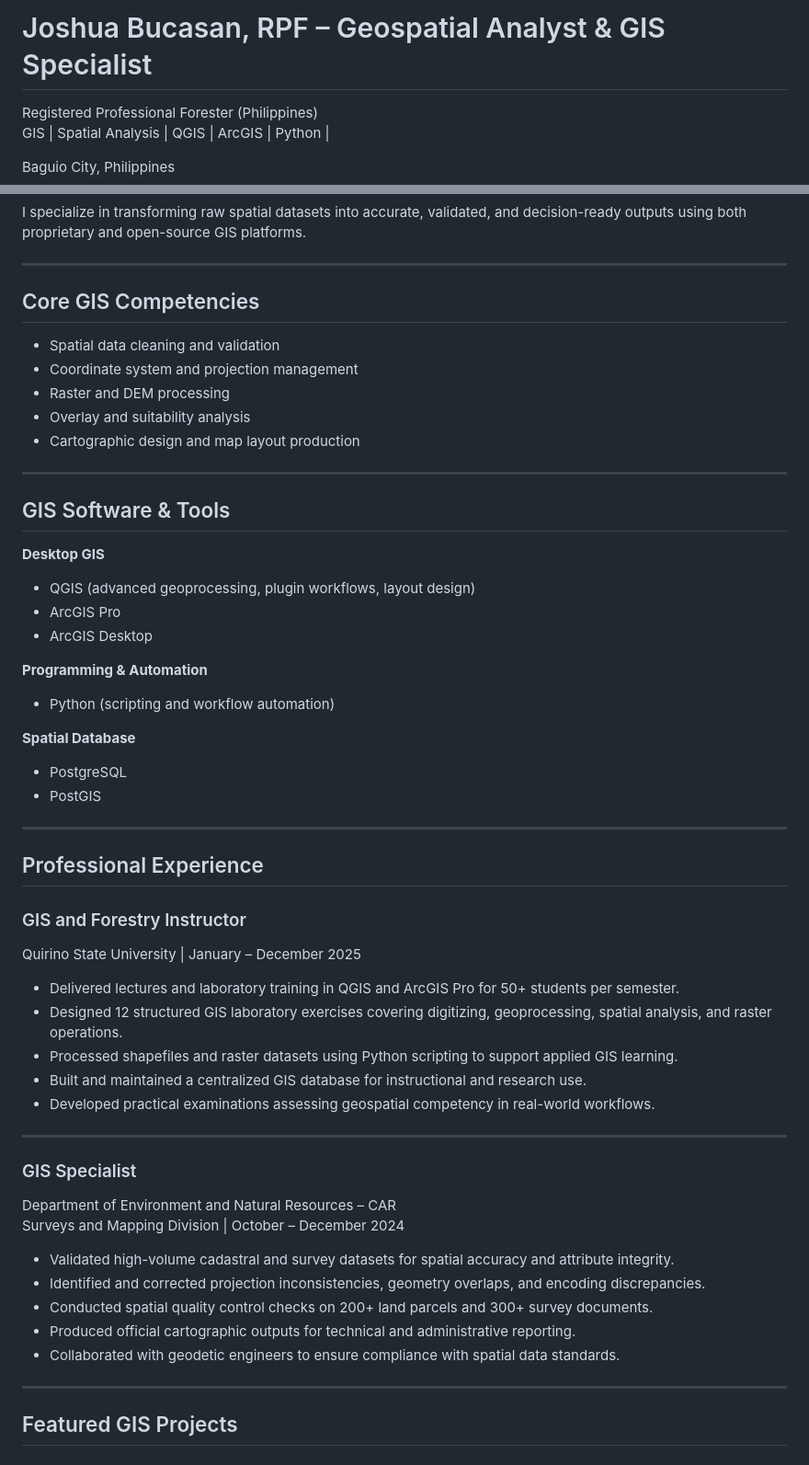
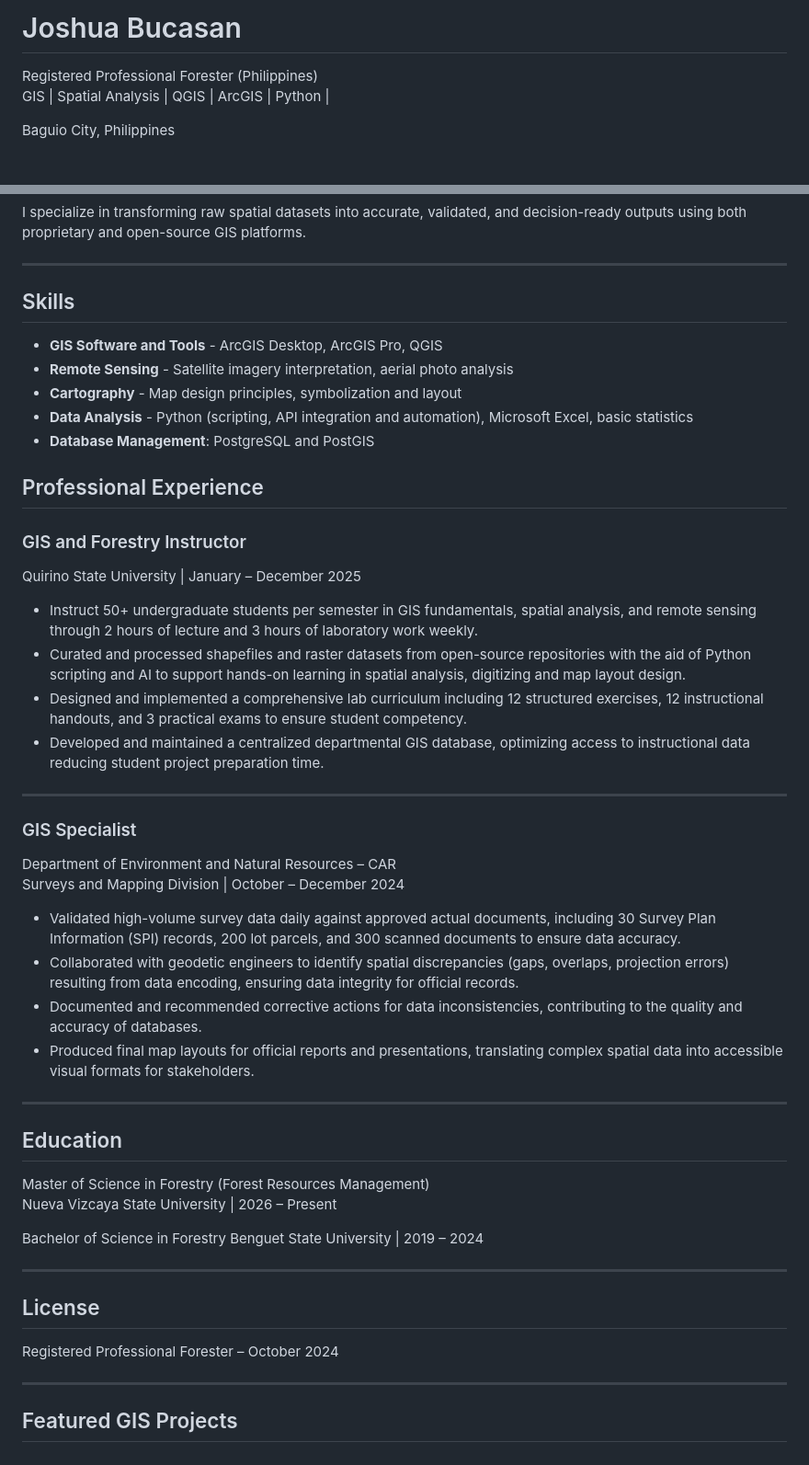
Before and after one commit to bucasanjoshua/gis-portfolio, a Markdown page: README.md, 2 parts joined by grey strips. Shown at 92% size. Drawn GitHub-style; blank space fills up the shorter version.

```diff
--- a/README.md
+++ b/README.md
@@ -1,4 +1,4 @@
-# Joshua Bucasan, RPF – Geospatial Analyst & GIS Specialist
+# Joshua Bucasan
 
 Registered Professional Forester (Philippines)
 GIS | Spatial Analysis | QGIS | ArcGIS | Python |
@@ -15,42 +15,25 @@ I specialize in transforming raw spatial datasets into accurate, validated, and
 
 ---
 
-## Core GIS Competencies
+## Skills
 
-- Spatial data cleaning and validation
-- Coordinate system and projection management
-- Raster and DEM processing
-- Overlay and suitability analysis
-- Cartographic design and map layout production
+- **GIS Software and Tools** - ArcGIS Desktop, ArcGIS Pro, QGIS
+- **Remote Sensing** - Satellite imagery interpretation, aerial photo analysis
+- **Cartography** - Map design principles, symbolization and layout
+- **Data Analysis** - Python (scripting, API integration and automation), Microsoft Excel, basic statistics
+- **Database Management**: PostgreSQL and PostGIS
 
----
-
-## GIS Software & Tools
-
-**Desktop GIS**
-- QGIS (advanced geoprocessing, plugin workflows, layout design)
-- ArcGIS Pro
-- ArcGIS Desktop
-
-**Programming & Automation**
-- Python (scripting and workflow automation)
-
-**Spatial Database**
-- PostgreSQL
-- PostGIS
-
----
 
 ## Professional Experience
 
 ### GIS and Forestry Instructor
 Quirino State University | January – December 2025
 
-- Delivered lectures and laboratory training in QGIS and ArcGIS Pro for 50+ students per semester.
-- Designed 12 structured GIS laboratory exercises covering digitizing, geoprocessing, spatial analysis, and raster operations.
-- Processed shapefiles and raster datasets using Python scripting to support applied GIS learning.
-- Built and maintained a centralized GIS database for instructional and research use.
-- Developed practical examinations assessing geospatial competency in real-world workflows.
+-	Instruct 50+ undergraduate students per semester in GIS fundamentals, spatial analysis, and remote sensing through 2 hours of lecture and 3 hours of laboratory work weekly.
+-	Curated and processed shapefiles and raster datasets from open-source repositories with the aid of Python scripting and AI to support hands-on learning in spatial analysis, digitizing and map layout design.
+-	Designed and implemented a comprehensive lab curriculum including 12 structured exercises, 12 instructional handouts, and 3 practical exams to ensure student competency.
+-	Developed and maintained a centralized departmental GIS database, optimizing access to instructional data reducing student project preparation time.
+
 
 ---
 
@@ -58,11 +41,25 @@ Quirino State University | January – December 2025
 Department of Environment and Natural Resources – CAR
 Surveys and Mapping Division | October – December 2024
 
-- Validated high-volume cadastral and survey datasets for spatial accuracy and attribute integrity.
-- Identified and corrected projection inconsistencies, geometry overlaps, and encoding discrepancies.
-- Conducted spatial quality control checks on 200+ land parcels and 300+ survey documents.
-- Produced official cartographic outputs for technical and administrative reporting.
-- Collaborated with geodetic engineers to ensure compliance with spatial data standards.
+-	Validated high-volume survey data daily against approved actual documents, including 30 Survey Plan Information (SPI) records, 200 lot parcels, and 300 scanned documents to ensure data accuracy.
+-	Collaborated with geodetic engineers to identify spatial discrepancies (gaps, overlaps, projection errors) resulting from data encoding, ensuring data integrity for official records.
+-	Documented and recommended corrective actions for data inconsistencies, contributing to the quality and accuracy of databases.
+-	Produced final map layouts for official reports and presentations, translating complex spatial data into accessible visual formats for stakeholders.
+
+---
+## Education
+
+Master of Science in Forestry (Forest Resources Management)
+Nueva Vizcaya State University | 2026 – Present
+
+Bachelor of Science in Forestry
+Benguet State University | 2019 – 2024
+
+---
+
+## License
+
+Registered Professional Forester – October 2024
 
 ---
 
```
Also changed, not shown: other parts of README.md (+0 -15 lines).
